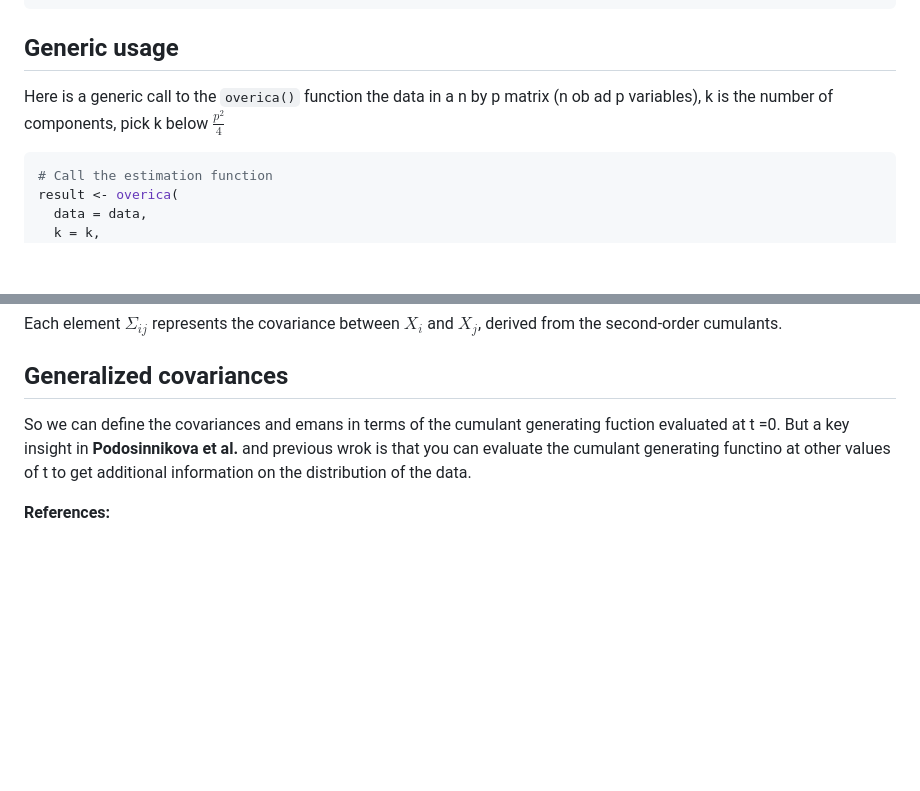
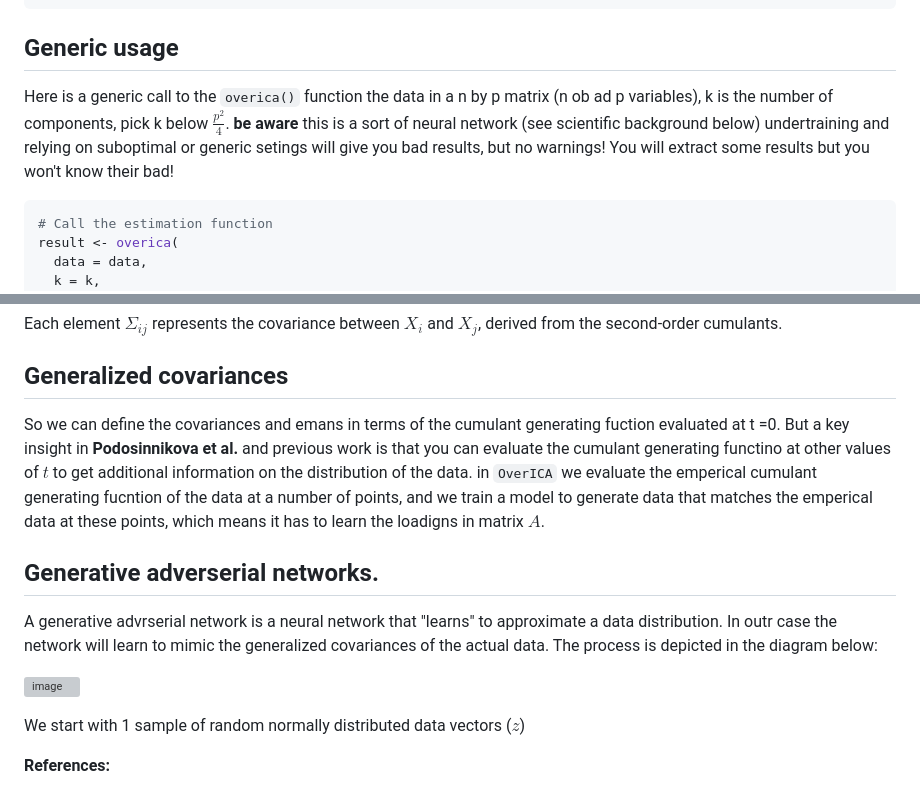
Before and after one commit to MichelNivard/OverICA, a Markdown page: README.md, 2 parts joined by grey strips. GitHub-like rendering; blank space fills up the shorter version; grey boxes are pictures that could not be loaded.

````diff
--- a/README.md
+++ b/README.md
@@ -25,7 +25,7 @@ install.packages(c("torch", "clue", "MASS", "devtools"))
 
 ## Generic usage
 
-Here is a generic call to the `overica()` function the data in a n by p matrix (n ob ad p variables), k is the number of components, pick k below $\frac{p^2}{4}$
+Here is a generic call to the `overica()` function the data in a n by p matrix (n ob ad p variables), k is the number of components, pick k below $\frac{p^2}{4}$. **be aware** this is a sort of neural network (see scientific background below) undertraining and relying on suboptimal or generic setings will give you bad results, but no warnings! You will extract some results but you won't know their bad!
 
 ```R
 # Call the estimation function
@@ -107,10 +107,16 @@ Each element $\Sigma_{ij}$ represents the covariance between $X_i$ and $X_j$, de
 
 ## Generalized covariances
 
-So we can define the covariances and emans in terms of the cumulant generating fuction evaluated at t =0. But a key insight in **Podosinnikova et al.** and previous wrok is that you can evaluate the cumulant generating functino at other values of t to get additional information on the distribution of the data.
+So we can define the covariances and emans in terms of the cumulant generating fuction evaluated at t =0. But a key insight in **Podosinnikova et al.** and previous work is that you can evaluate the cumulant generating functino at other values of $t$ to get additional information on the distribution of the data. in `OverICA` we evaluate the emperical cumulant generating fucntion of the data at a number of points, and we train a model to generate data that matches the emperical data at these points, which means it has to learn the loadigns in matrix $A$.
 
 
+## Generative adverserial networks.
 
+A generative advrserial network is a neural network that "learns" to approximate a data distribution. In outr case the network will learn to mimic the generalized covariances of the actual data. The process is depicted in the diagram below:
+
+![image](https://github.com/user-attachments/assets/56be065f-bbd5-4877-9f71-ca0ba9633c56)
+
+We start with 1 sample of random normally distributed data vectors ($z$)
 
 
 
````
